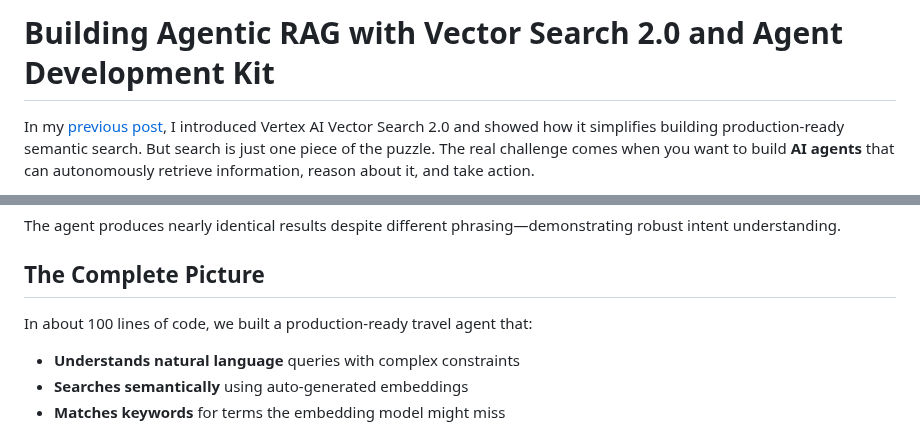
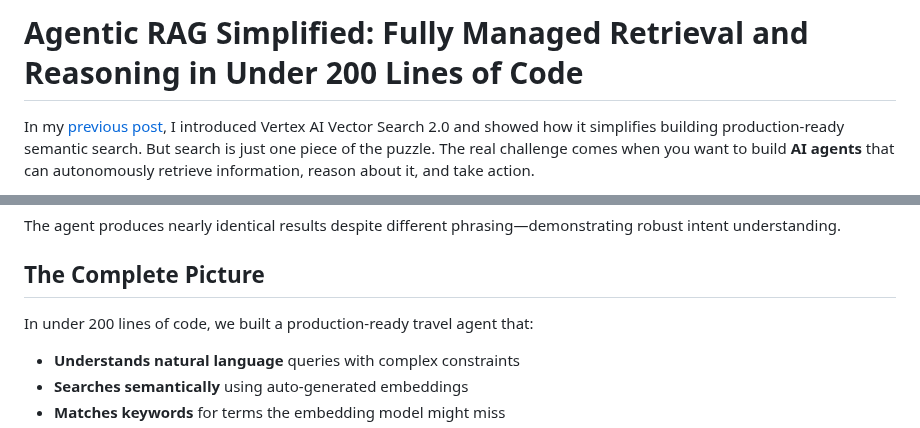
Before and after one commit to kazunori279/gcp-blogs, a Markdown page: 20260114_travel_agent/article.md, 2 parts joined by grey strips. Rendered like a GitHub page.

Commit message:
Update article title to reflect accurate line count
Co-Authored-By: Claude Opus 4.5 <noreply@anthropic.com>

```diff
--- a/20260114_travel_agent/article.md
+++ b/20260114_travel_agent/article.md
@@ -1,4 +1,4 @@
-# Building Agentic RAG with Vector Search 2.0 and Agent Development Kit
+# Agentic RAG Simplified: Fully Managed Retrieval and Reasoning in Under 200 Lines of Code
 
 In my [previous post](../20251203_vs20_intro/article.md), I introduced Vertex AI Vector Search 2.0 and showed how it simplifies building production-ready semantic search. But search is just one piece of the puzzle. The real challenge comes when you want to build **AI agents** that can autonomously retrieve information, reason about it, and take action.
 
@@ -388,7 +388,7 @@ The agent produces nearly identical results despite different phrasing—demonst
 
 ## The Complete Picture
 
-In about 100 lines of code, we built a production-ready travel agent that:
+In under 200 lines of code, we built a production-ready travel agent that:
 
 - **Understands natural language** queries with complex constraints
 - **Searches semantically** using auto-generated embeddings
```
